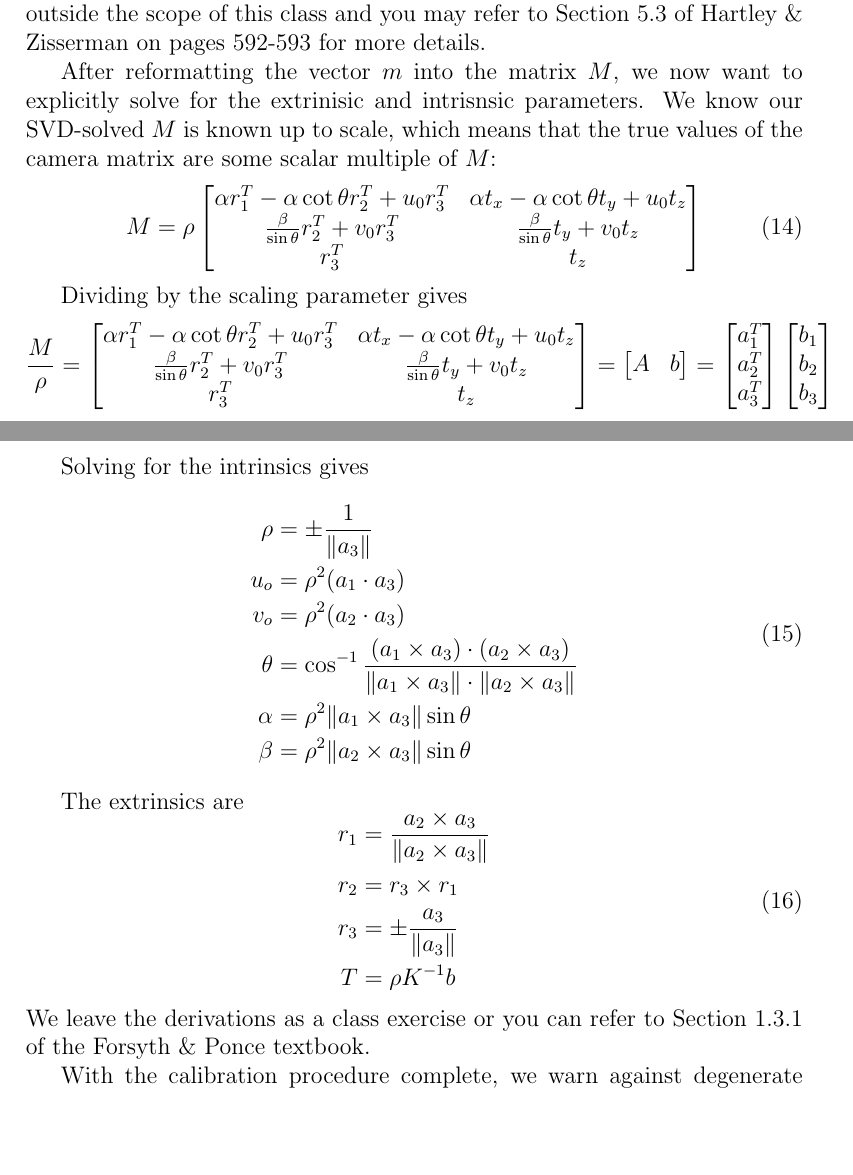
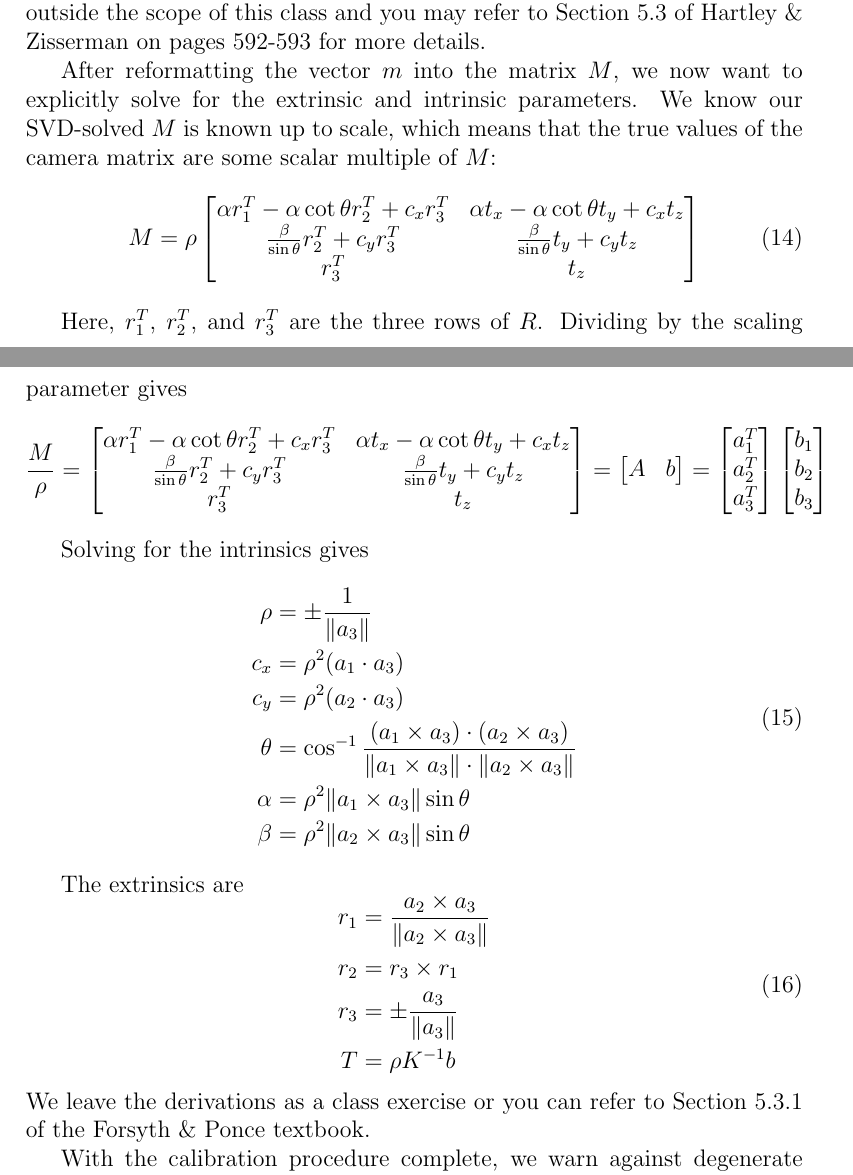
Before and after one commit to kenjihata/cs231a-notes, a LaTeX document (01-camera-models/01-camera-models.tex): two parts of pages 10 and 11 of 16, joined at a grey line, cut so that both start at the same text, the shorter picture padded with empty space. Compiled offline with pdfLaTeX.

Commit message:
Using cs231a notation for camera parameter extraction equations

```diff
--- a/01-camera-models/01-camera-models.tex
+++ b/01-camera-models/01-camera-models.tex
@@ -230,18 +230,18 @@ When $2n > 11$, our homogenous linear system is overdetermined. For such a syste
 \end{equation}
 To solve this minimization problem, we simply use singular value decomposition. If we let $P = UDV^T$, then the solution to the above minimization is to set $m$ equal to the last column of $V$. The derivation for this solution is outside the scope of this class and you may refer to Section 5.3 of Hartley \& Zisserman on pages 592-593 for more details.
 
-After reformatting the vector $m$ into the matrix $M$, we now want to explicitly solve for the extrinisic and intrisnsic parameters. We know our SVD-solved $M$ is known up to scale, which means that the true values of the camera matrix are some scalar multiple of $M$:
+After reformatting the vector $m$ into the matrix $M$, we now want to explicitly solve for the extrinsic and intrinsic parameters. We know our SVD-solved $M$ is known up to scale, which means that the true values of the camera matrix are some scalar multiple of $M$:
 \begin{equation}
 M = \rho\begin{bmatrix}
-\alpha r_1^T - \alpha\cot \theta r_2^T + u_0r_3^T & \alpha t_x - \alpha \cot \theta t_y + u_0 t_z \\
-\frac{\beta}{\sin\theta}r_2^T + v_0r_3^T & \frac{\beta}{\sin\theta}t_y + v_0t_z \\ r_3^T & t_z
+\alpha r_1^T - \alpha\cot \theta r_2^T + c_xr_3^T & \alpha t_x - \alpha \cot \theta t_y + c_x t_z \\
+\frac{\beta}{\sin\theta}r_2^T + c_yr_3^T & \frac{\beta}{\sin\theta}t_y + c_yt_z \\ r_3^T & t_z
 \end{bmatrix}
 \end{equation}
 
-Dividing by the scaling parameter gives
+Here, $r_1^T$, $r_2^T$, and $r_3^T$ are the three rows of $R$. Dividing by the scaling parameter gives
 \[\frac{M}{\rho} = \begin{bmatrix}
-\alpha r_1^T - \alpha\cot \theta r_2^T + u_0r_3^T & \alpha t_x - \alpha \cot \theta t_y + u_0 t_z \\
-\frac{\beta}{\sin\theta}r_2^T + v_0r_3^T & \frac{\beta}{\sin\theta}t_y + v_0t_z \\ r_3^T & t_z
+\alpha r_1^T - \alpha\cot \theta r_2^T + c_xr_3^T & \alpha t_x - \alpha \cot \theta t_y + c_x t_z \\
+\frac{\beta}{\sin\theta}r_2^T + c_yr_3^T & \frac{\beta}{\sin\theta}t_y + c_yt_z \\ r_3^T & t_z
 \end{bmatrix} = \begin{bmatrix}A & b\end{bmatrix} =\begin{bmatrix}
 a_1^T \\ a_2^T \\ a_3^T
 \end{bmatrix} \begin{bmatrix}
@@ -252,8 +252,8 @@ b_1\\b_2\\b_3
 Solving for the intrinsics gives
 \begin{equation}\begin{aligned}
     \rho &= \pm \frac{1}{\|a_3\|}\\
-    u_o &= \rho^2(a_1\cdot a_3)\\
-    v_o &=\rho^2(a_2\cdot a_3)\\
+    c_x &= \rho^2(a_1\cdot a_3)\\
+    c_y &=\rho^2(a_2\cdot a_3)\\
     \theta &= \cos ^{-1} \frac{(a_1 \times a_3)\cdot(a_2\times a_3)}{\|a_1\times a_3\|\cdot\|a_2\times a_3\|}\\
     \alpha &= \rho^2 \|a_1 \times a_3\| \sin \theta\\
     \beta &= \rho^2 \|a_2 \times a_3\| \sin \theta
@@ -266,7 +266,7 @@ The extrinsics are
     r_3 &= \pm \frac{ a_3}{\| a_3\|}\\
     T &= \rho K^{-1} b
 \end{aligned}\end{equation}
-We leave the derivations as a class exercise or you can refer to Section 1.3.1 of the Forsyth \& Ponce textbook.
+We leave the derivations as a class exercise or you can refer to Section 5.3.1 of the Forsyth \& Ponce textbook.
 
 With the calibration procedure complete, we warn against degenerate cases. Not all sets of $n$ correspondences will work. For example, if the points $P_i$ lie on the same plane, then the system will not be able to be solved. These unsolvable configurations of points are known as \emph{degenerate configurations}. More generally, degenerate configurations have points that lie on the intersection curve of two quadric surfaces. Although this outside the scope of the class, you can find more information in Section 1.3 of the Forsyth \& Ponce textbook.
 
```
